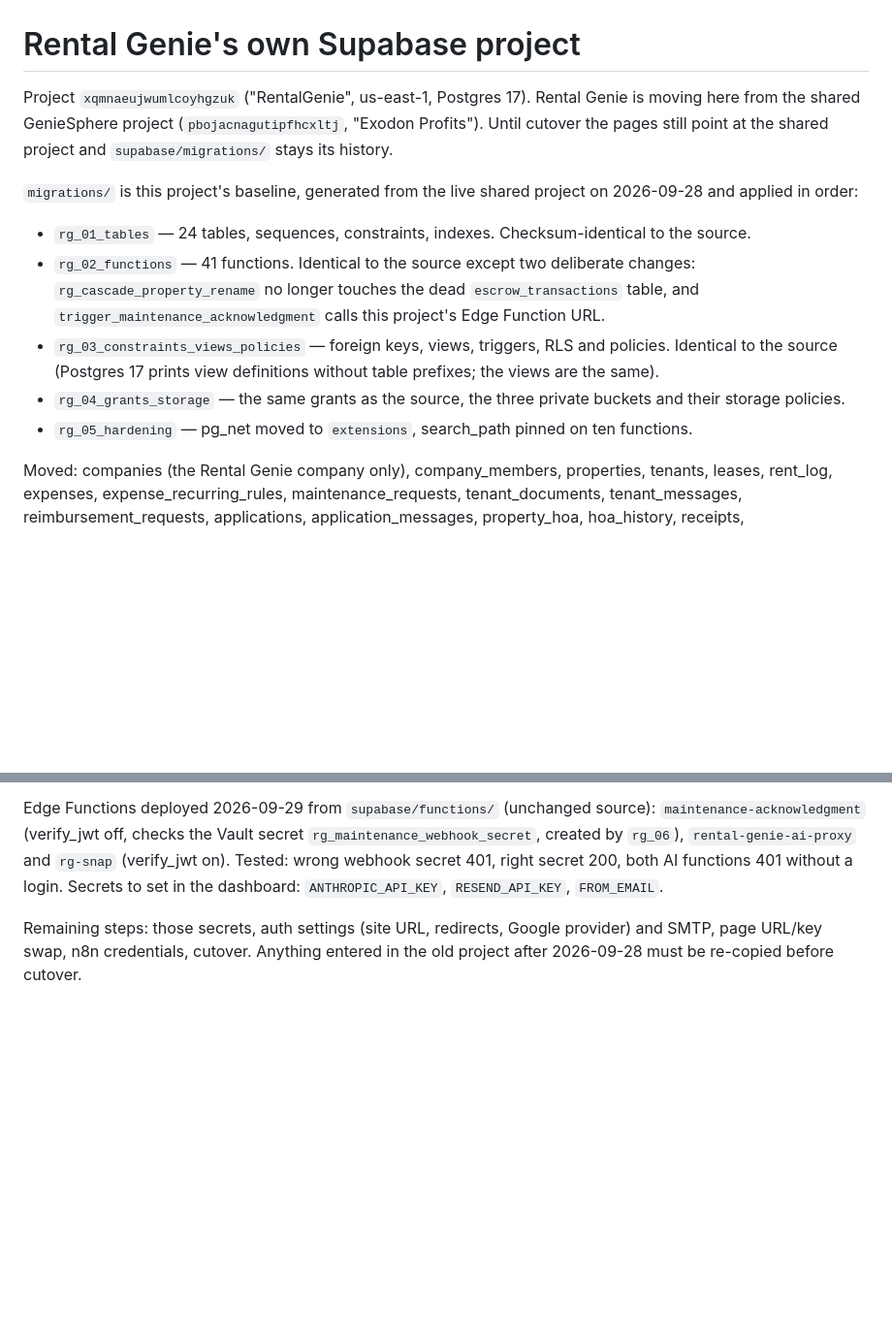
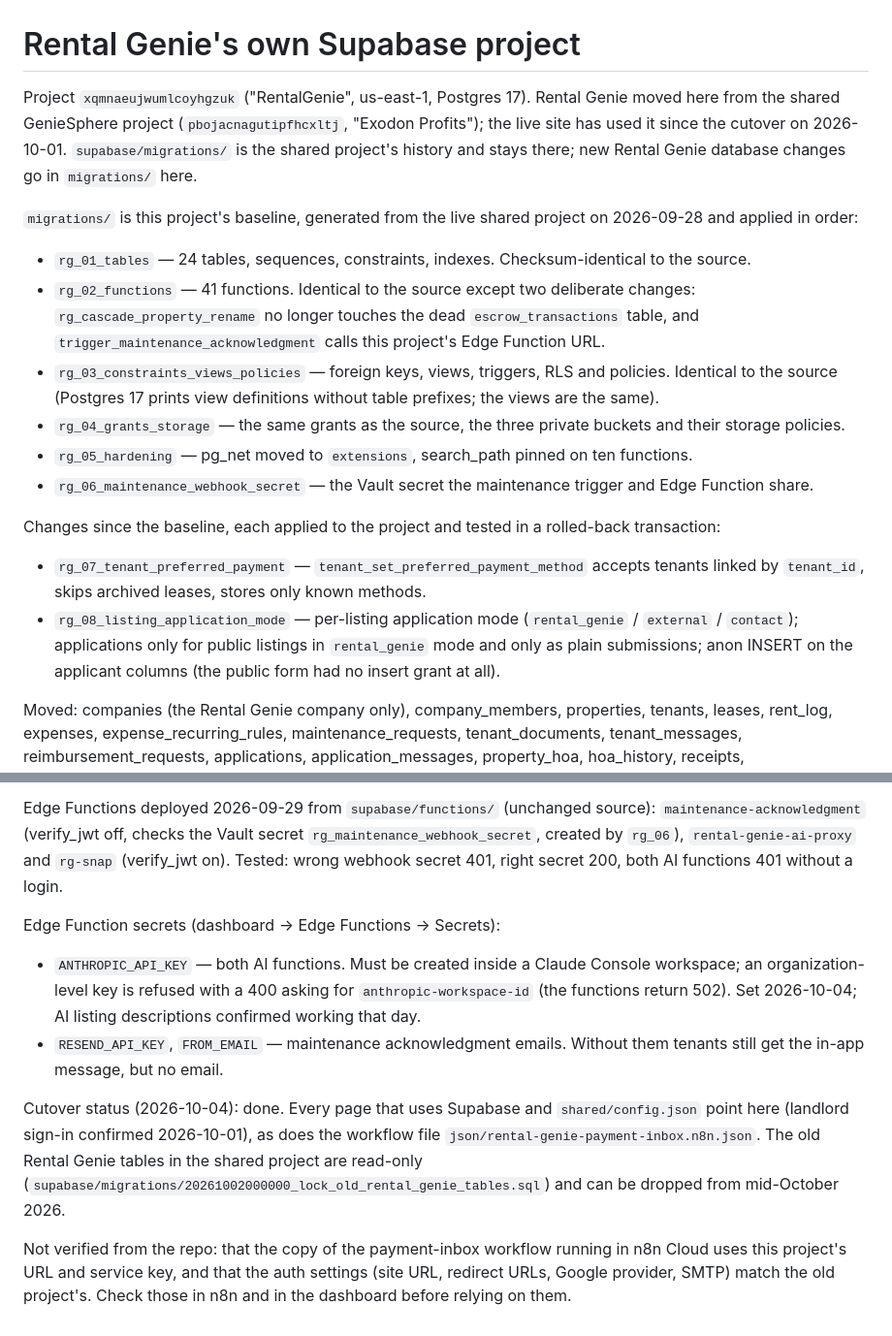
Before and after one commit to exodonprofits/rentalgenie, a Markdown page: supabase/rentalgenie-project/README.md, 2 parts joined by grey strips. Shown at 97% size. Drawn GitHub-style; blank space fills up the shorter version.

Commit message:
rentalgenie-project README: cutover done, rg_06-rg_08, secrets, open checks
Replaces the pre-cutover 'remaining steps' with the current state: the live
site uses this project since Oct 1, migrations rg_06-rg_08 are listed, the
Edge Function secrets are documented (workspace-scoped Anthropic key), and
what wasn't verified from the repo (n8n Cloud credentials, auth settings) is
called out.

Co-Authored-By: Claude Opus 5.5 <noreply@anthropic.com>
Claude-Session: https://claude.ai/code/session_01EG6DagBWHCYLWdTuoo5sRu

```diff
--- a/supabase/rentalgenie-project/README.md
+++ b/supabase/rentalgenie-project/README.md
@@ -1,8 +1,9 @@
 # Rental Genie's own Supabase project
 
-Project `xqmnaeujwumlcoyhgzuk` ("RentalGenie", us-east-1, Postgres 17). Rental Genie is moving here
-from the shared GenieSphere project (`pbojacnagutipfhcxltj`, "Exodon Profits"). Until cutover the
-pages still point at the shared project and `supabase/migrations/` stays its history.
+Project `xqmnaeujwumlcoyhgzuk` ("RentalGenie", us-east-1, Postgres 17). Rental Genie moved here from
+the shared GenieSphere project (`pbojacnagutipfhcxltj`, "Exodon Profits"); the live site has used it
+since the cutover on 2026-10-01. `supabase/migrations/` is the shared project's history and stays
+there; new Rental Genie database changes go in `migrations/` here.
 
 `migrations/` is this project's baseline, generated from the live shared project on 2026-09-28 and
 applied in order:
@@ -16,6 +17,15 @@ applied in order:
 - `rg_04_grants_storage` — the same grants as the source, the three private buckets and their
   storage policies.
 - `rg_05_hardening` — pg_net moved to `extensions`, search_path pinned on ten functions.
+- `rg_06_maintenance_webhook_secret` — the Vault secret the maintenance trigger and Edge Function share.
+
+Changes since the baseline, each applied to the project and tested in a rolled-back transaction:
+
+- `rg_07_tenant_preferred_payment` — `tenant_set_preferred_payment_method` accepts tenants linked by
+  `tenant_id`, skips archived leases, stores only known methods.
+- `rg_08_listing_application_mode` — per-listing application mode (`rental_genie` / `external` /
+  `contact`); applications only for public listings in `rental_genie` mode and only as plain
+  submissions; anon INSERT on the applicant columns (the public form had no insert grant at all).
 
 Moved: companies (the Rental Genie company only), company_members, properties, tenants, leases,
 rent_log, expenses, expense_recurring_rules, maintenance_requests, tenant_documents, tenant_messages,
@@ -37,9 +47,22 @@ checksum and `rg_rent_status` match the source exactly.
 Edge Functions deployed 2026-09-29 from `supabase/functions/` (unchanged source):
 `maintenance-acknowledgment` (verify_jwt off, checks the Vault secret `rg_maintenance_webhook_secret`,
 created by `rg_06`), `rental-genie-ai-proxy` and `rg-snap` (verify_jwt on). Tested: wrong webhook secret
-401, right secret 200, both AI functions 401 without a login. Secrets to set in the dashboard:
-`ANTHROPIC_API_KEY`, `RESEND_API_KEY`, `FROM_EMAIL`.
+401, right secret 200, both AI functions 401 without a login.
 
-Remaining steps: those secrets, auth settings (site URL, redirects, Google provider) and SMTP, page
-URL/key swap, n8n credentials, cutover. Anything entered in the old project
-after 2026-09-28 must be re-copied before cutover.
+Edge Function secrets (dashboard → Edge Functions → Secrets):
+
+- `ANTHROPIC_API_KEY` — both AI functions. Must be created inside a Claude Console workspace; an
+  organization-level key is refused with a 400 asking for `anthropic-workspace-id` (the functions
+  return 502). Set 2026-10-04; AI listing descriptions confirmed working that day.
+- `RESEND_API_KEY`, `FROM_EMAIL` — maintenance acknowledgment emails. Without them tenants still get
+  the in-app message, but no email.
+
+Cutover status (2026-10-04): done. Every page that uses Supabase and `shared/config.json` point here (landlord
+sign-in confirmed 2026-10-01), as does the workflow file `json/rental-genie-payment-inbox.n8n.json`.
+The old Rental Genie tables in the shared project are read-only
+(`supabase/migrations/20261002000000_lock_old_rental_genie_tables.sql`) and can be dropped from
+mid-October 2026.
+
+Not verified from the repo: that the copy of the payment-inbox workflow running in n8n Cloud uses this
+project's URL and service key, and that the auth settings (site URL, redirect URLs, Google provider,
+SMTP) match the old project's. Check those in n8n and in the dashboard before relying on them.
```
